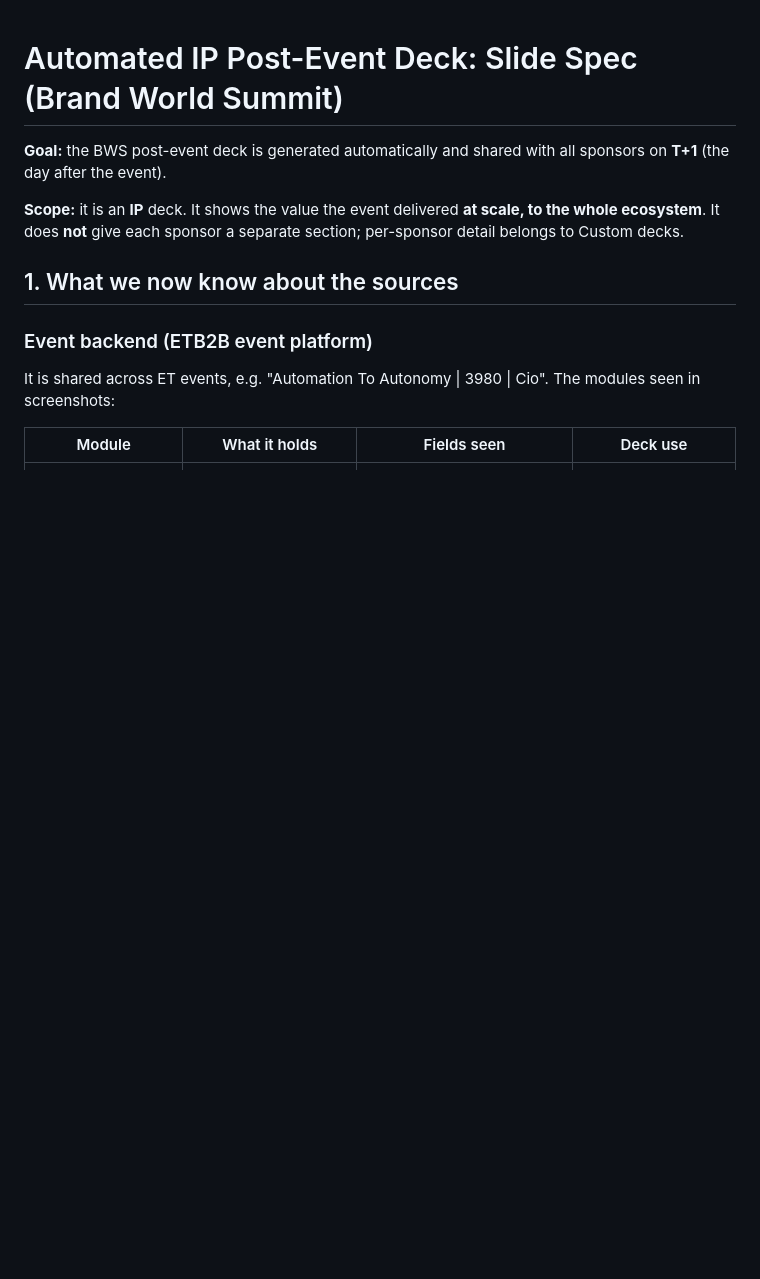
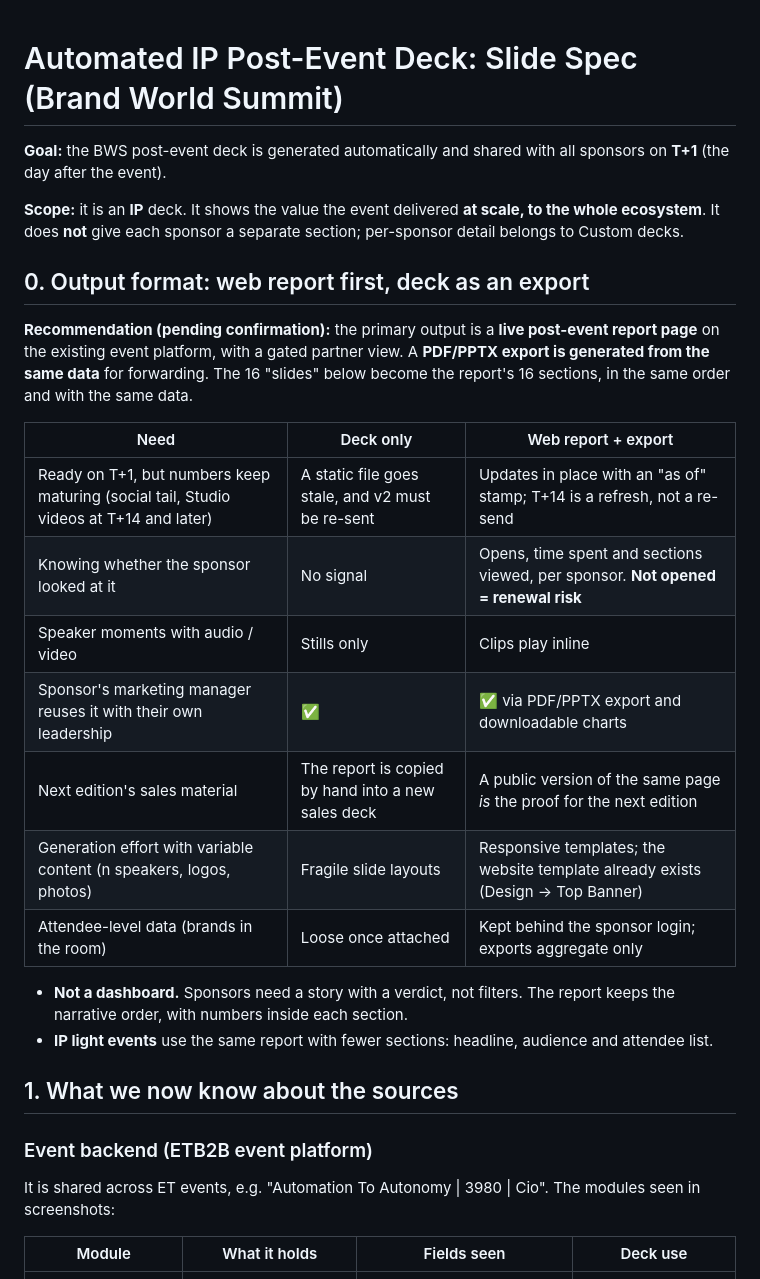
Before and after one commit to swikritiwankhede-ai/hehe, a Markdown page: docs/ip-deck-automation-spec.md, the part around the change. Drawn GitHub-style; blank space fills up the shorter version.

Commit message:
Recommend web report with deck export as the post-event output format
Co-Authored-By: Claude Opus 5.5 <noreply@anthropic.com>
Claude-Session: https://claude.ai/code/session_01CGxccEha7JrJYexvuXJW9k

```diff
--- a/docs/ip-deck-automation-spec.md
+++ b/docs/ip-deck-automation-spec.md
@@ -3,6 +3,23 @@
 **Goal:** the BWS post-event deck is generated automatically and shared with all sponsors on **T+1** (the day after the event).
 
 **Scope:** it is an **IP** deck. It shows the value the event delivered **at scale, to the whole ecosystem**. It does **not** give each sponsor a separate section; per-sponsor detail belongs to Custom decks.
+
+## 0. Output format: web report first, deck as an export
+
+**Recommendation (pending confirmation):** the primary output is a **live post-event report page** on the existing event platform, with a gated partner view. A **PDF/PPTX export is generated from the same data** for forwarding. The 16 "slides" below become the report's 16 sections, in the same order and with the same data.
+
+| Need | Deck only | Web report + export |
+|---|---|---|
+| Ready on T+1, but numbers keep maturing (social tail, Studio videos at T+14 and later) | A static file goes stale, and v2 must be re-sent | Updates in place with an "as of" stamp; T+14 is a refresh, not a re-send |
+| Knowing whether the sponsor looked at it | No signal | Opens, time spent and sections viewed, per sponsor. **Not opened = renewal risk** |
+| Speaker moments with audio / video | Stills only | Clips play inline |
+| Sponsor's marketing manager reuses it with their own leadership | ✅ | ✅ via PDF/PPTX export and downloadable charts |
+| Next edition's sales material | The report is copied by hand into a new sales deck | A public version of the same page *is* the proof for the next edition |
+| Generation effort with variable content (n speakers, logos, photos) | Fragile slide layouts | Responsive templates; the website template already exists (Design → Top Banner) |
+| Attendee-level data (brands in the room) | Loose once attached | Kept behind the sponsor login; exports aggregate only |
+
+- **Not a dashboard.** Sponsors need a story with a verdict, not filters. The report keeps the narrative order, with numbers inside each section.
+- **IP light events** use the same report with fewer sections: headline, audience and attendee list.
 
 ## 1. What we now know about the sources
 
```
Also changed, not shown: CLAUDE.md (+1 -1 lines).
